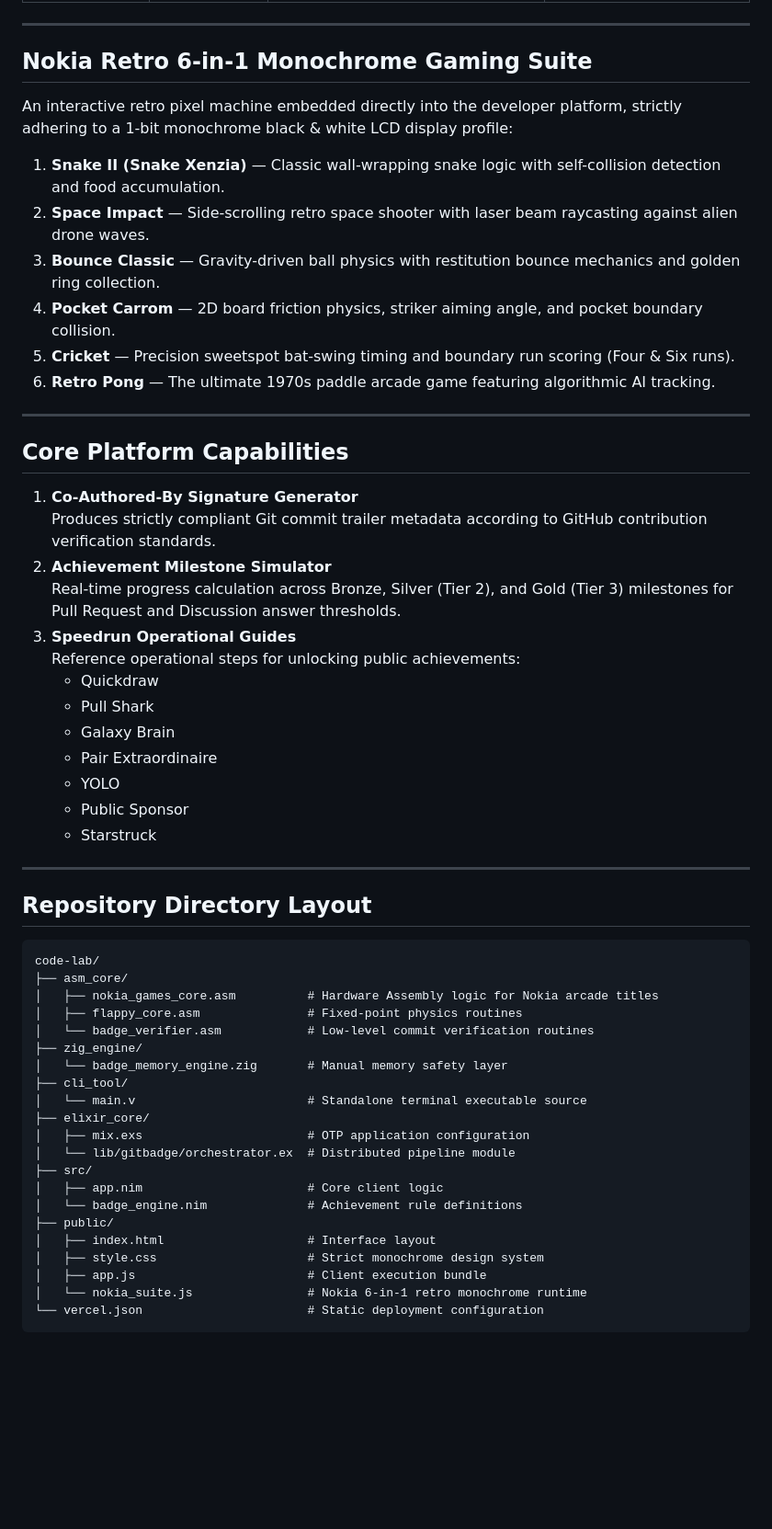
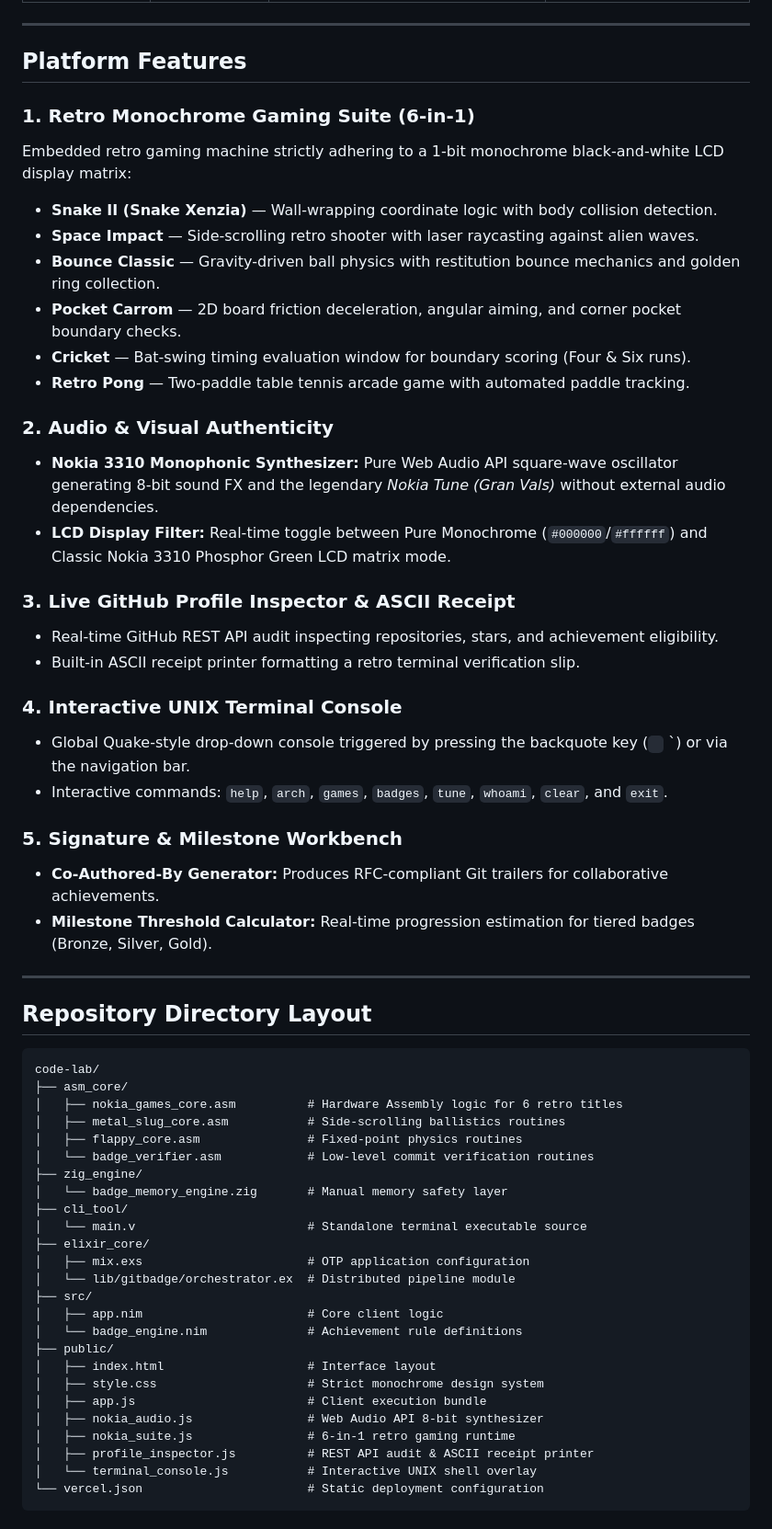
Before and after one commit to Yogiexc/code-lab, a Markdown page: README.md, the part around one of its changes. Shown at 92% size. GitHub-like rendering; blank space fills up the shorter version.

Commit message:
docs: finalize comprehensive README with complete documentation for 6-in-1 games, audio synth, UNIX console, and ASCII generator
Co-authored-by: Aytsrp <Aytsrp@users.noreply.github.com>

````diff
--- a/README.md
+++ b/README.md
@@ -23,34 +23,32 @@ The project structure organizes responsibilities by abstraction layer, allocatin
 
 ---
 
-## Nokia Retro 6-in-1 Monochrome Gaming Suite
+## Platform Features
 
-An interactive retro pixel machine embedded directly into the developer platform, strictly adhering to a 1-bit monochrome black & white LCD display profile:
+### 1. Retro Monochrome Gaming Suite (6-in-1)
+Embedded retro gaming machine strictly adhering to a 1-bit monochrome black-and-white LCD display matrix:
+- **Snake II (Snake Xenzia)** — Wall-wrapping coordinate logic with body collision detection.
+- **Space Impact** — Side-scrolling retro shooter with laser raycasting against alien waves.
+- **Bounce Classic** — Gravity-driven ball physics with restitution bounce mechanics and golden ring collection.
+- **Pocket Carrom** — 2D board friction deceleration, angular aiming, and corner pocket boundary checks.
+- **Cricket** — Bat-swing timing evaluation window for boundary scoring (Four & Six runs).
+- **Retro Pong** — Two-paddle table tennis arcade game with automated paddle tracking.
 
-1. **Snake II (Snake Xenzia)** — Classic wall-wrapping snake logic with self-collision detection and food accumulation.
-2. **Space Impact** — Side-scrolling retro space shooter with laser beam raycasting against alien drone waves.
-3. **Bounce Classic** — Gravity-driven ball physics with restitution bounce mechanics and golden ring collection.
-4. **Pocket Carrom** — 2D board friction physics, striker aiming angle, and pocket boundary collision.
-5. **Cricket** — Precision sweetspot bat-swing timing and boundary run scoring (Four & Six runs).
-6. **Retro Pong** — The ultimate 1970s paddle arcade game featuring algorithmic AI tracking.
+### 2. Audio & Visual Authenticity
+- **Nokia 3310 Monophonic Synthesizer:** Pure Web Audio API square-wave oscillator generating 8-bit sound FX and the legendary *Nokia Tune (Gran Vals)* without external audio dependencies.
+- **LCD Display Filter:** Real-time toggle between Pure Monochrome (`#000000`/`#ffffff`) and Classic Nokia 3310 Phosphor Green LCD matrix mode.
 
----
+### 3. Live GitHub Profile Inspector & ASCII Receipt
+- Real-time GitHub REST API audit inspecting repositories, stars, and achievement eligibility.
+- Built-in ASCII receipt printer formatting a retro terminal verification slip.
 
-## Core Platform Capabilities
+### 4. Interactive UNIX Terminal Console
+- Global Quake-style drop-down console triggered by pressing the backquote key (` ` `) or via the navigation bar.
+- Interactive commands: `help`, `arch`, `games`, `badges`, `tune`, `whoami`, `clear`, and `exit`.
 
-1. **Co-Authored-By Signature Generator**
-   Produces strictly compliant Git commit trailer metadata according to GitHub contribution verification standards.
-2. **Achievement Milestone Simulator**
-   Real-time progress calculation across Bronze, Silver (Tier 2), and Gold (Tier 3) milestones for Pull Request and Discussion answer thresholds.
-3. **Speedrun Operational Guides**
-   Reference operational steps for unlocking public achievements:
-   - Quickdraw
-   - Pull Shark
-   - Galaxy Brain
-   - Pair Extraordinaire
-   - YOLO
-   - Public Sponsor
-   - Starstruck
+### 5. Signature & Milestone Workbench
+- **Co-Authored-By Generator:** Produces RFC-compliant Git trailers for collaborative achievements.
+- **Milestone Threshold Calculator:** Real-time progression estimation for tiered badges (Bronze, Silver, Gold).
 
 ---
 
@@ -59,7 +57,8 @@ An interactive retro pixel machine embedded directly into the developer platform
 ```text
 code-lab/
 ├── asm_core/
-│   ├── nokia_games_core.asm          # Hardware Assembly logic for Nokia arcade titles
+│   ├── nokia_games_core.asm          # Hardware Assembly logic for 6 retro titles
+│   ├── metal_slug_core.asm           # Side-scrolling ballistics routines
 │   ├── flappy_core.asm               # Fixed-point physics routines
 │   └── badge_verifier.asm            # Low-level commit verification routines
 ├── zig_engine/
@@ -76,5 +75,8 @@ code-lab/
 │   ├── index.html                    # Interface layout
 │   ├── style.css                     # Strict monochrome design system
 │   ├── app.js                        # Client execution bundle
-│   └── nokia_suite.js                # Nokia 6-in-1 retro monochrome runtime
+│   ├── nokia_audio.js                # Web Audio API 8-bit synthesizer
+│   ├── nokia_suite.js                # 6-in-1 retro gaming runtime
+│   ├── profile_inspector.js          # REST API audit & ASCII receipt printer
+│   └── terminal_console.js           # Interactive UNIX shell overlay
 └── vercel.json                       # Static deployment configuration
````
Also changed, not shown: other parts of README.md (+18 -3 lines).
